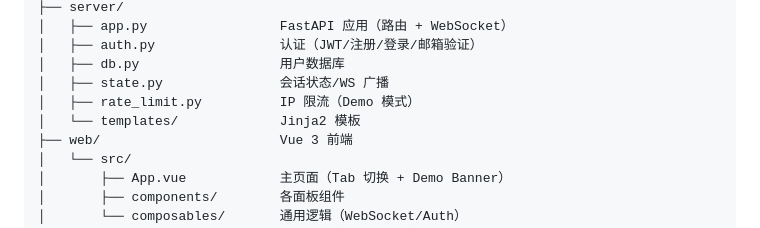
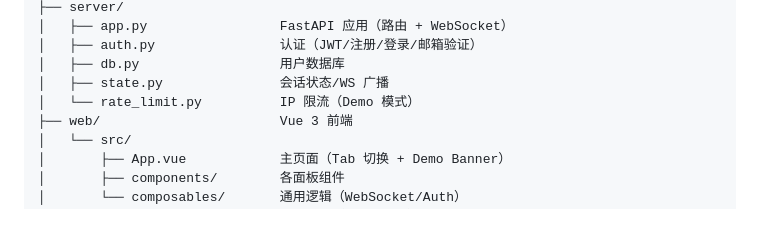
Before and after one commit to AisuKyobu/aisu_agent, a Markdown page: README.md, the part around one of its changes. Drawn GitHub-style.

```diff
--- a/README.md
+++ b/README.md
@@ -150,8 +153,7 @@ python -m pytest tests/ --cov=. --cov-report=term-missing
 │   ├── auth.py                认证（JWT/注册/登录/邮箱验证）
 │   ├── db.py                  用户数据库
 │   ├── state.py               会话状态/WS 广播
-│   ├── rate_limit.py          IP 限流（Demo 模式）
-│   └── templates/             Jinja2 模板
+│   └── rate_limit.py          IP 限流（Demo 模式）
 ├── web/                       Vue 3 前端
 │   └── src/
 │       ├── App.vue            主页面（Tab 切换 + Demo Banner）
```
Also changed, not shown: other parts of README.md (+13 -2 lines).
